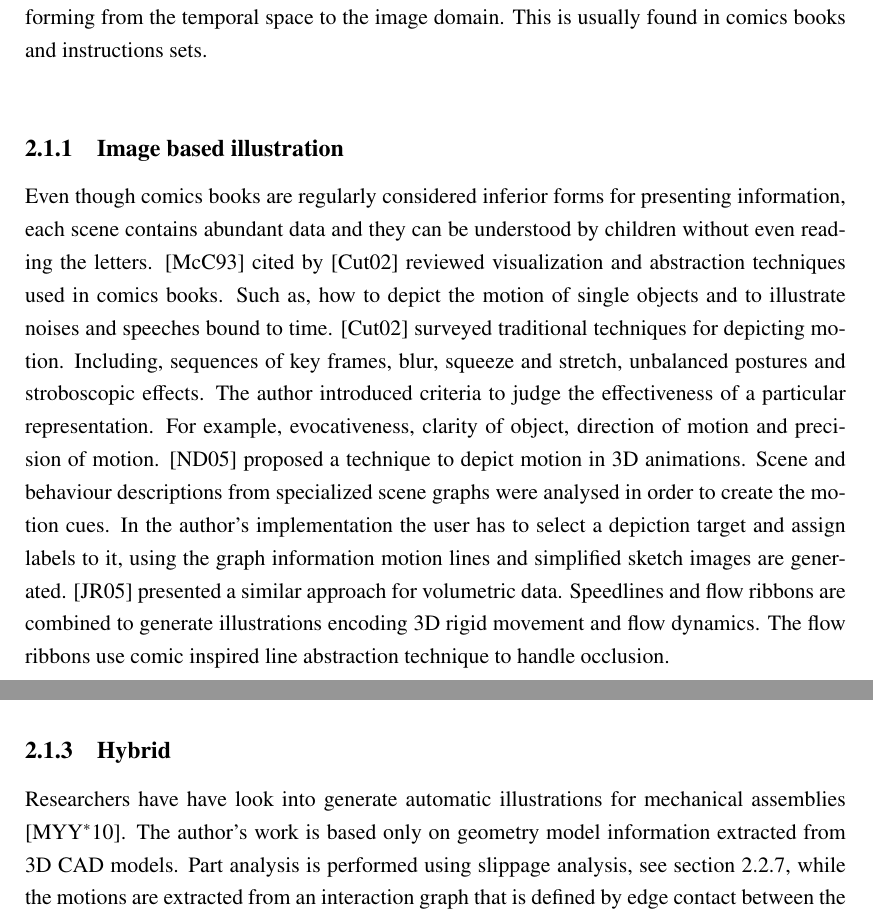
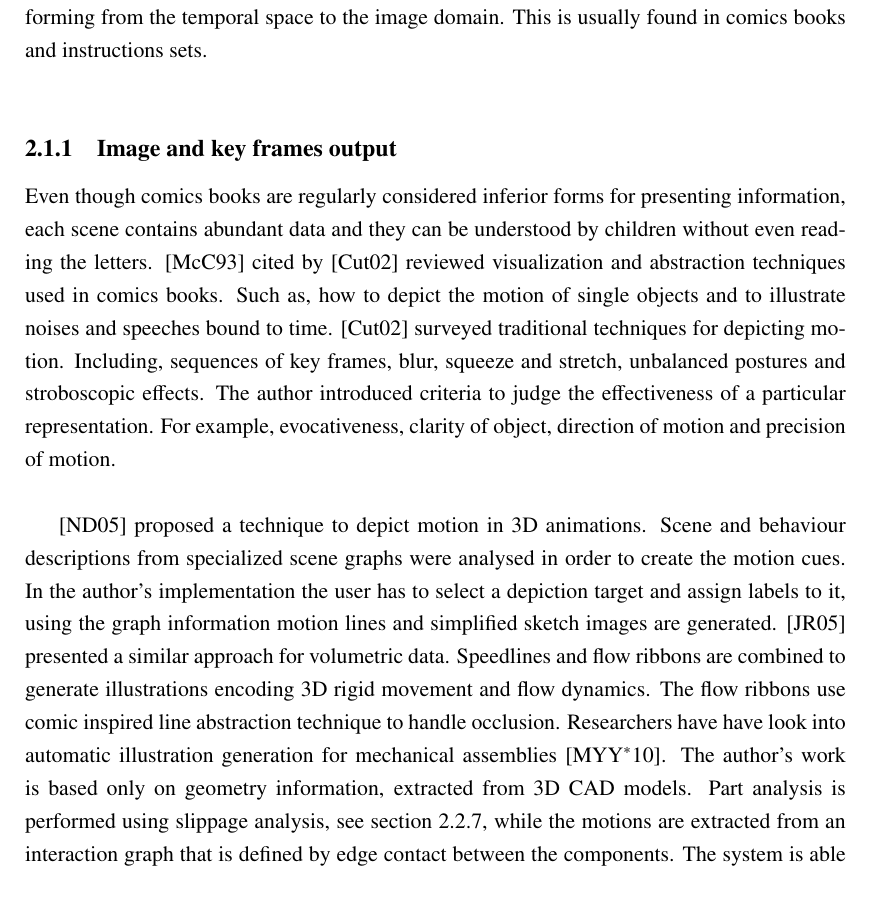
Before and after one commit to Era-Dorta/bath-rpp-coursework, a LaTeX thesis (thesis.tex, which reads prevwork.tex): two parts of pages 7 and 8 of 23 before the commit and part of page 7 of 23 after it, the two joined at a grey line, cut so that both start at the same text. Compiled offline with pdfLaTeX.

Commit message:
Renamed sections in explanatory illustration

```diff
--- a/prevwork.tex
+++ b/prevwork.tex
@@ -32,7 +32,7 @@ Either generating arrows indicating the overall fluid movement, with an animatio
 Explanatory illustration has to adequately transmit motion on a still image, consequently transforming from the temporal space to the image domain.
 This is usually found in comics books and instructions sets.\\
 
-\subsection{Image based illustration}
+\subsection{Image and key frames output}
 
 Even though comics books are regularly considered inferior forms for presenting information, each scene contains abundant data and they can be understood by children without even reading the letters.
 \cite{McCloud1993} cited by \cite{Cutting2002} reviewed visualization and abstraction techniques used in comics books.
@@ -40,11 +40,16 @@ Such as, how to depict the motion of single objects and to illustrate noises and
 \cite{Cutting2002} surveyed traditional techniques for depicting motion.
 Including, sequences of key frames, blur, squeeze and stretch, unbalanced postures and stroboscopic effects.
 The author introduced criteria to judge the effectiveness of a particular representation.
-For example, evocativeness, clarity of object, direction of motion and precision of motion.
+For example, evocativeness, clarity of object, direction of motion and precision of motion.\\
+
 \cite{Nienhaus2005} proposed a technique to depict motion in 3D animations.
 Scene and behaviour descriptions from specialized scene graphs were analysed in order to create the motion cues.
 In the author's implementation the user has to select a depiction target and assign labels to it, using the graph information motion lines and simplified sketch images are generated.
 \cite{Joshi2005} presented a similar approach for volumetric data.
 Speedlines and flow ribbons are combined to generate illustrations encoding 3D rigid movement and flow dynamics.
 The flow ribbons use comic inspired line abstraction technique to handle occlusion.
+Researchers have have look into automatic illustration generation for mechanical assemblies \cite{Mitra2010}.
+The author's work is based only on geometry information, extracted from 3D CAD models.
+Part analysis is performed using slippage analysis, see section \ref{SlippageAnalysis}, while the motions are extracted from an interaction graph that is defined by edge contact between the components.
+The system is able to generate, motion arrows depicting mechanical assembly interaction, as well as generating key frames of periodic motions.
 
@@ -58,13 +63,6 @@ Their algorithm has two stages: a motion tracking step, where a feature manually
 The system can add motion lines as well as squash and stretch objects.
 However, the second case is restricted to videos where the background can be reconstructed from previous frames.
 Furthermore, \cite{Lowe2014} showed that even though animations have become a generalized tool for visualizing dynamic systems, special care have to be taken as users can fail to extract the necessary information due to the nature of the animation.
-
-\subsection{Hybrid}
-
-Researchers have have look into generate automatic illustrations for mechanical assemblies \cite{Mitra2010}.
-The author's work is based only on geometry model information extracted from 3D CAD models.
-Part analysis is performed using slippage analysis, see section \ref{SlippageAnalysis}, while the motions are extracted from an interaction graph that is defined by edge contact between the components.
-The system is able to generate, motion arrows depicting mechanical assembly interaction, as well as generating key frames of periodic motions.
 
 \section{Part analysis}
 
```
Also changed, not shown: thesis.pdf, prevwork.tex (2 more changed lines).
